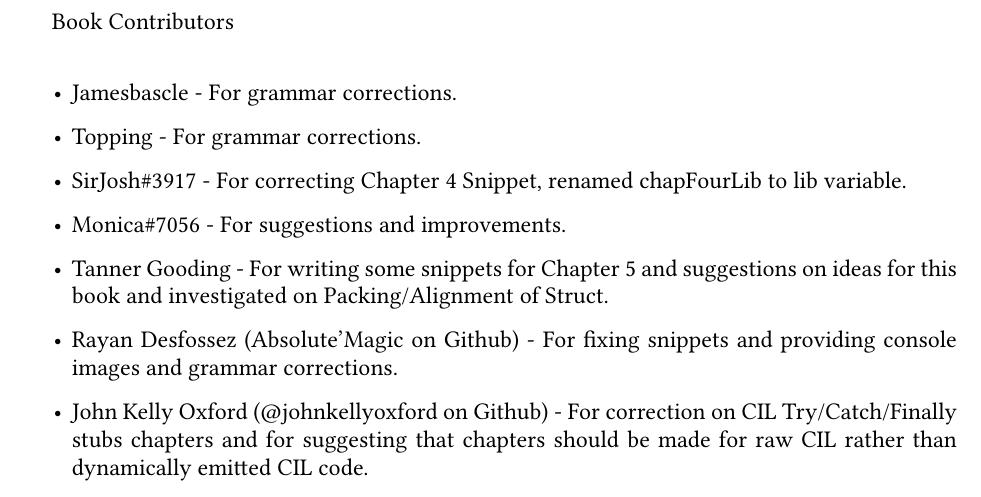
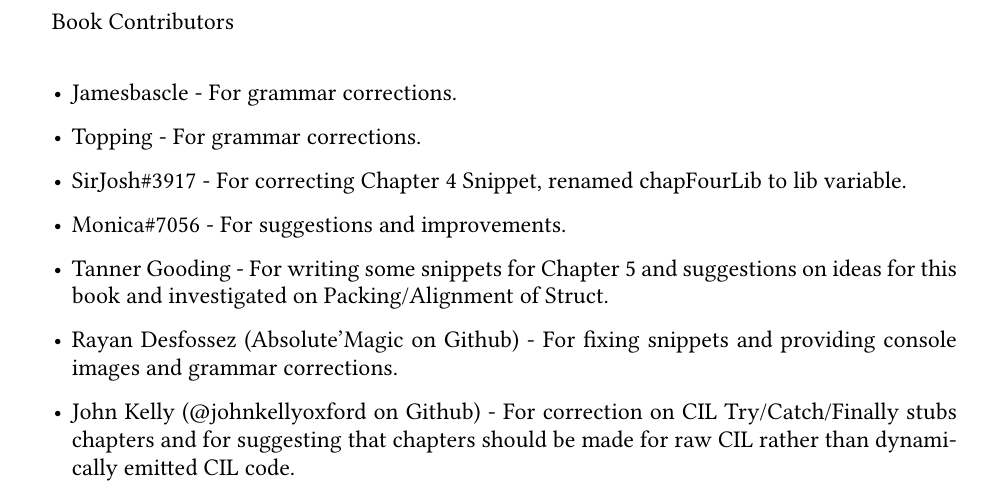
Before and after one commit to lulzzz/AdvancedCSharpForLowLevelProgramming, a LaTeX book (main.tex, which reads TeX_files/Contributors.tex): part of page 2 of 54, cut so that both start at the same text. Compiled offline with pdfLaTeX.

Commit message:
Name correction for John Kelly

```diff
--- a/TeX_files/Contributors.tex
+++ b/TeX_files/Contributors.tex
@@ -6,7 +6,7 @@
 	\item Monica\#7056 - For suggestions and improvements.
 	\item Tanner Gooding - For writing some snippets for Chapter 5 and suggestions on ideas for this book and investigated on Packing/Alignment of Struct.
 	\item Rayan Desfossez (Absolute'Magic on Github) - For fixing snippets and providing console images and grammar corrections.
-	\item John Kelly Oxford (@johnkellyoxford on Github) - For correction on CIL Try/Catch/Finally stubs chapters and for suggesting that chapters should be made for raw CIL rather than dynamically emitted CIL code.
+	\item John Kelly (@johnkellyoxford on Github) - For correction on CIL Try/Catch/Finally stubs chapters and for suggesting that chapters should be made for raw CIL rather than dynamically emitted CIL code.
 \end{itemize}
 
 \newpage
```
Also changed, not shown: main.pdf.
